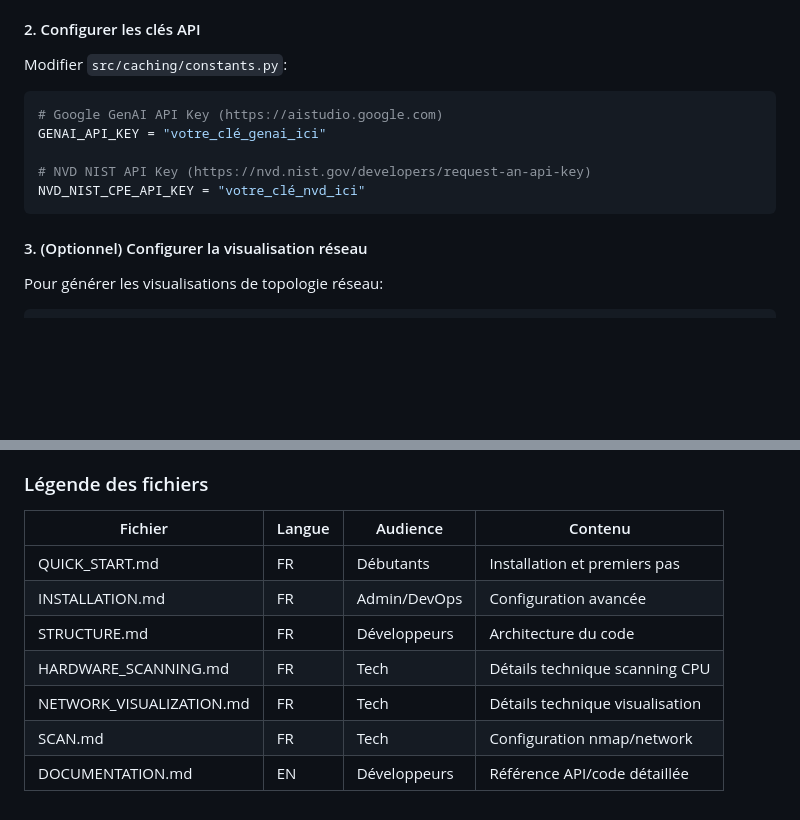
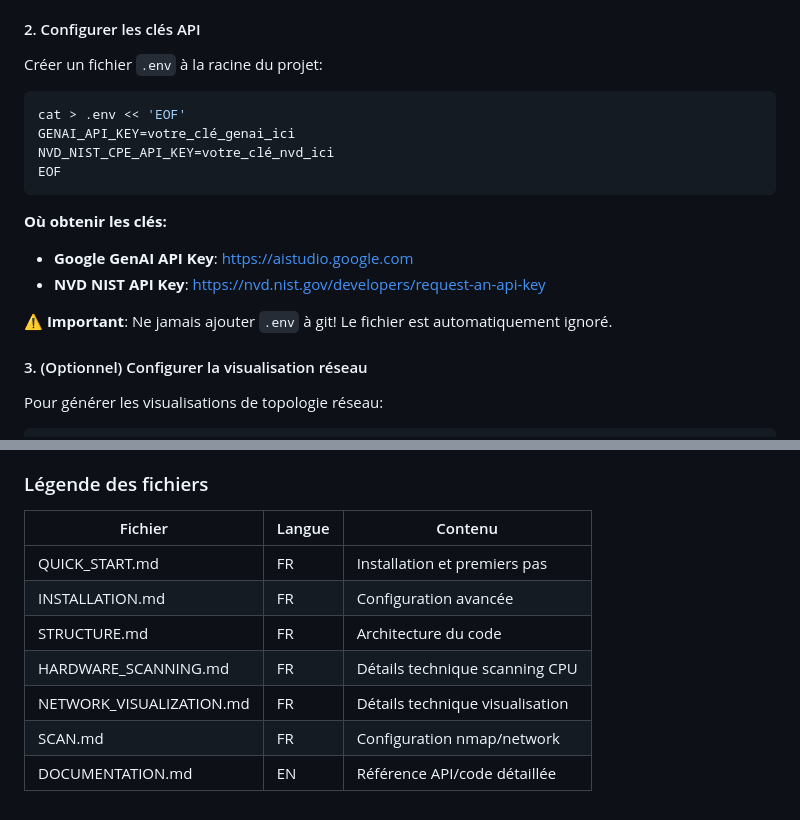
Before and after one commit to Y0plait/BaseSecu-VulnScanner, a Markdown page: README.md, 2 parts joined by grey strips. Rendered like a GitHub page; blank space fills up the shorter version.

Commit message:
update readme for new instructions

````diff
--- a/README.md
+++ b/README.md
@@ -171,15 +171,20 @@ type = linux
 
 #### 2. Configurer les clés API
 
-Modifier `src/caching/constants.py`:
+Créer un fichier `.env` à la racine du projet:
 
-```python
-# Google GenAI API Key (https://aistudio.google.com)
-GENAI_API_KEY = "votre_clé_genai_ici"
+```bash
+cat > .env << 'EOF'
+GENAI_API_KEY=votre_clé_genai_ici
+NVD_NIST_CPE_API_KEY=votre_clé_nvd_ici
+EOF
+```
 
-# NVD NIST API Key (https://nvd.nist.gov/developers/request-an-api-key)
-NVD_NIST_CPE_API_KEY = "votre_clé_nvd_ici"
-```
+**Où obtenir les clés:**
+- **Google GenAI API Key**: https://aistudio.google.com
+- **NVD NIST API Key**: https://nvd.nist.gov/developers/request-an-api-key
+
+⚠️ **Important**: Ne jamais ajouter `.env` à git! Le fichier est automatiquement ignoré.
 
 #### 3. (Optionnel) Configurer la visualisation réseau
 
@@ -277,12 +282,12 @@ La documentation complète est organisée comme suit:
 
 ### Légende des fichiers
 
-| Fichier | Langue | Audience | Contenu |
-|---------|--------|----------|---------|
-| QUICK_START.md | FR | Débutants | Installation et premiers pas |
-| INSTALLATION.md | FR | Admin/DevOps | Configuration avancée |
-| STRUCTURE.md | FR | Développeurs | Architecture du code |
-| HARDWARE_SCANNING.md | FR | Tech | Détails technique scanning CPU |
-| NETWORK_VISUALIZATION.md | FR | Tech | Détails technique visualisation |
-| SCAN.md | FR | Tech | Configuration nmap/network |
-| DOCUMENTATION.md | EN | Développeurs | Référence API/code détaillée |
+| Fichier | Langue | Contenu |
+|---------|--------|----------|
+| QUICK_START.md | FR | Installation et premiers pas |
+| INSTALLATION.md | FR | Configuration avancée |
+| STRUCTURE.md | FR | Architecture du code |
+| HARDWARE_SCANNING.md | FR | Détails technique scanning CPU |
+| NETWORK_VISUALIZATION.md | FR | Détails technique visualisation |
+| SCAN.md | FR | Configuration nmap/network |
+| DOCUMENTATION.md | EN | Référence API/code détaillée |
````
